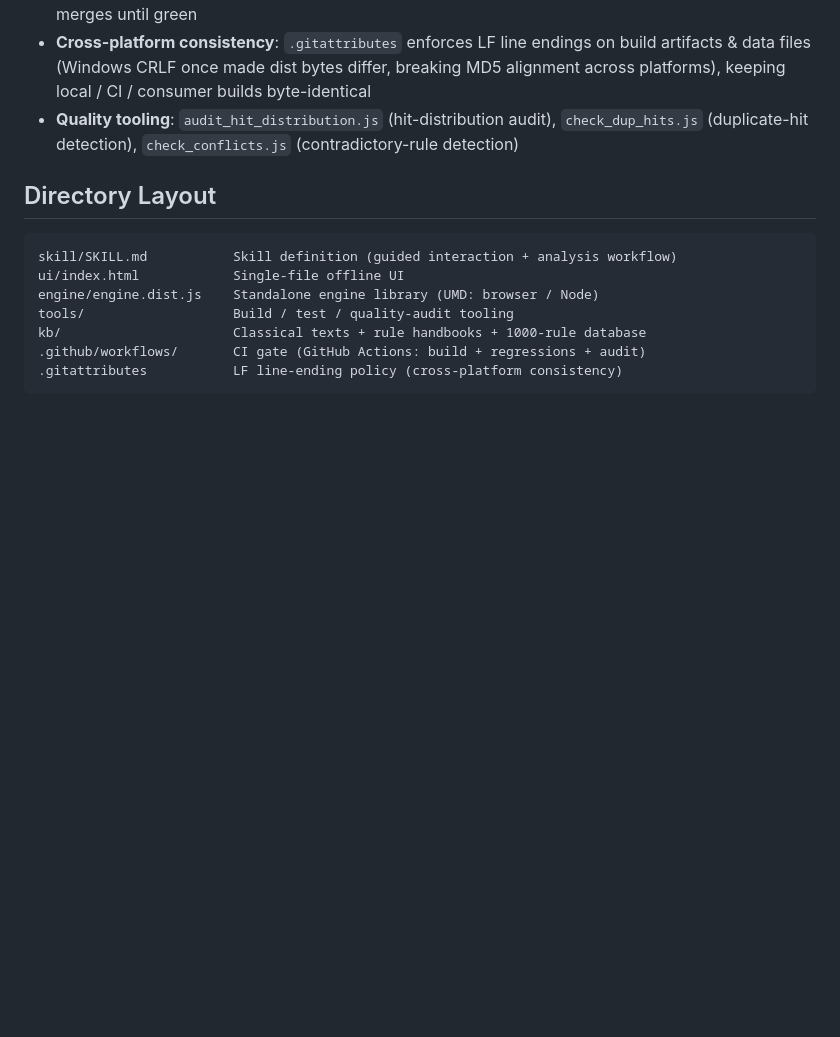
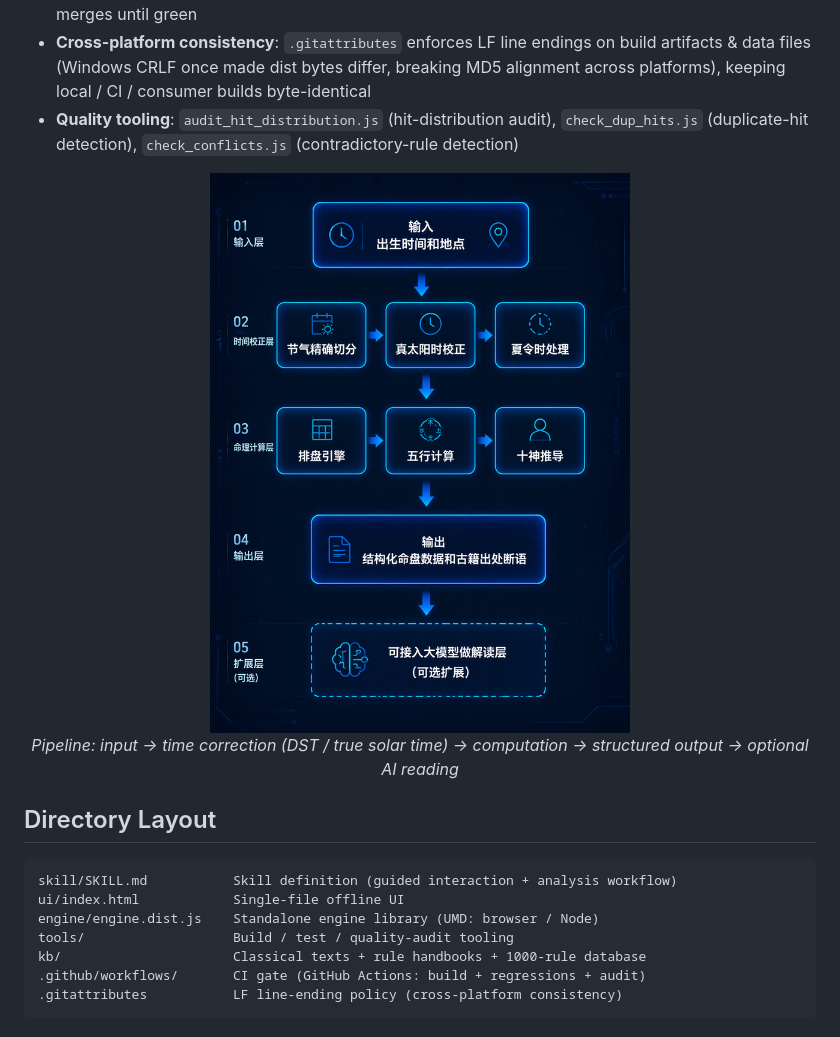
Before and after one commit to ruanxiaoer888/bazi-engine, a Markdown page: README.en.md, the part around the change printed below. Rendered like a GitHub page; pictures changed too: assets/screenshots/promo/flow.png (added); blank space fills up the shorter version.

````diff
--- a/README.en.md
+++ b/README.en.md
@@ -92,6 +105,12 @@ Same birth data in, same chart out — every single time.
 - **Cross-platform consistency**: `.gitattributes` enforces LF line endings on build artifacts & data files (Windows CRLF once made dist bytes differ, breaking MD5 alignment across platforms), keeping local / CI / consumer builds byte-identical
 - **Quality tooling**: `audit_hit_distribution.js` (hit-distribution audit), `check_dup_hits.js` (duplicate-hit detection), `check_conflicts.js` (contradictory-rule detection)
 
+<p align="center">
+  <img src="assets/screenshots/promo/flow.png" alt="bazi-engine · processing pipeline" width="420"/>
+  <br/>
+  <em>Pipeline: input → time correction (DST / true solar time) → computation → structured output → optional AI reading</em>
+</p>
+
 ## Directory Layout
 
 ```
````
Also changed, not shown: other parts of README.en.md (+13 -0 lines), README.md (+19 -0 lines), assets/screenshots/benchu/insight.png (added), assets/screenshots/promo/compare.png (added), 1 other file.
